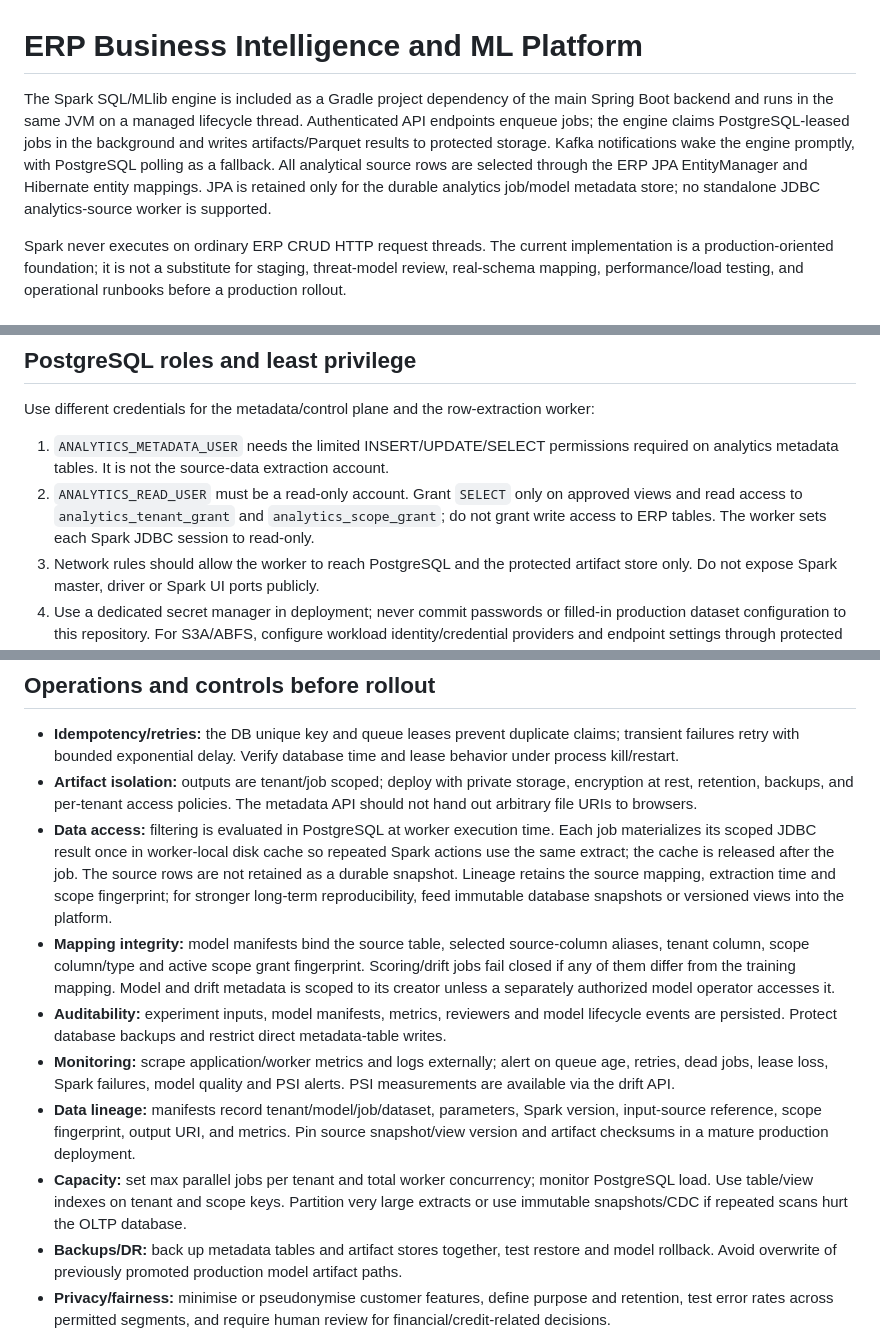
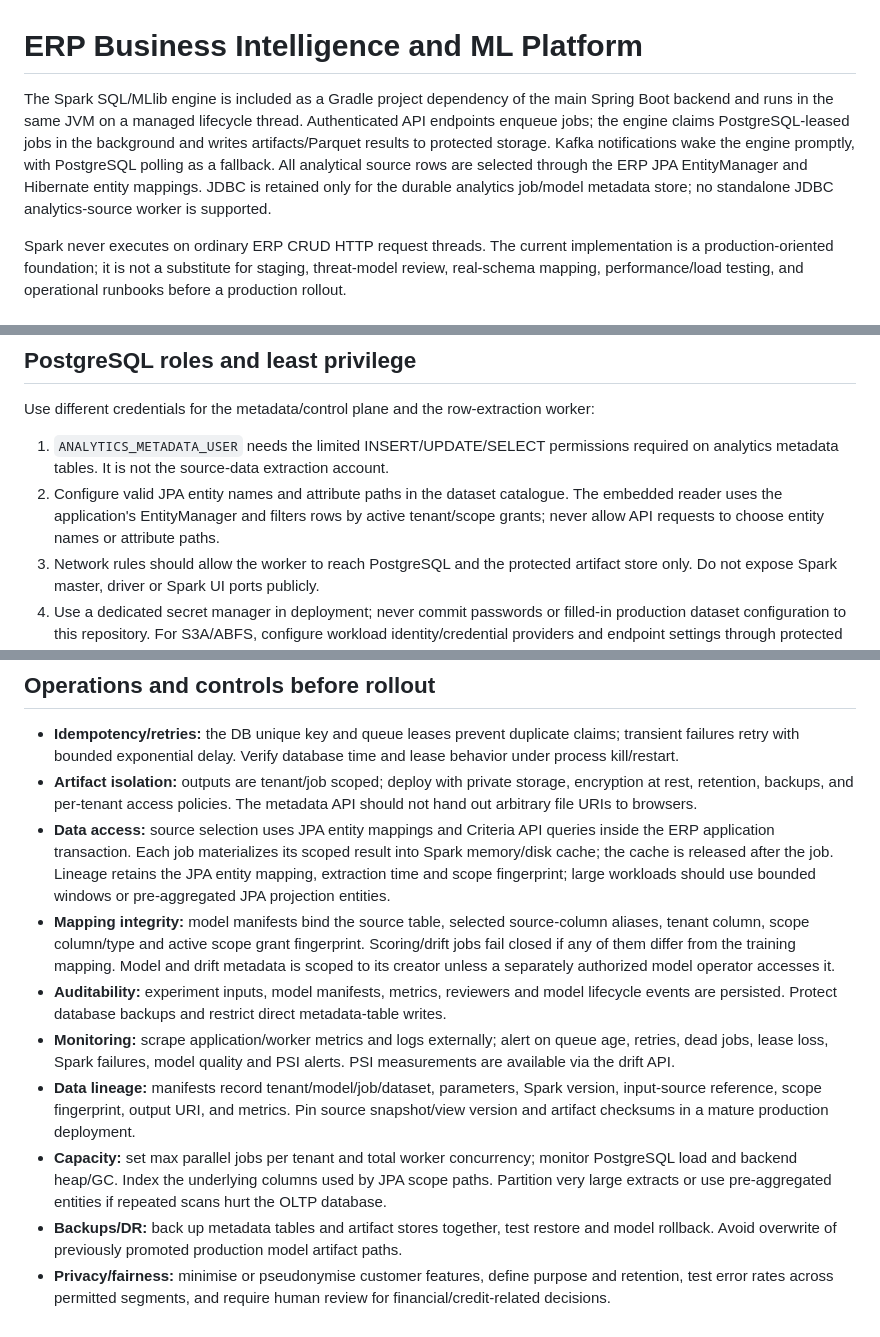
Before and after one commit to erplancers/erp, a Markdown page: spark-analytics/README.md, 3 parts joined by grey strips. Rendered like a GitHub page.

Commit message:
remove obsolete JDBC analytics source instructions

```diff
--- a/spark-analytics/README.md
+++ b/spark-analytics/README.md
@@ -1,6 +1,6 @@
 # ERP Business Intelligence and ML Platform
 
-The Spark SQL/MLlib engine is included as a Gradle project dependency of the main Spring Boot backend and runs in the same JVM on a managed lifecycle thread. Authenticated API endpoints enqueue jobs; the engine claims PostgreSQL-leased jobs in the background and writes artifacts/Parquet results to protected storage. Kafka notifications wake the engine promptly, with PostgreSQL polling as a fallback. All analytical source rows are selected through the ERP JPA EntityManager and Hibernate entity mappings. JPA is retained only for the durable analytics job/model metadata store; no standalone JDBC analytics-source worker is supported.
+The Spark SQL/MLlib engine is included as a Gradle project dependency of the main Spring Boot backend and runs in the same JVM on a managed lifecycle thread. Authenticated API endpoints enqueue jobs; the engine claims PostgreSQL-leased jobs in the background and writes artifacts/Parquet results to protected storage. Kafka notifications wake the engine promptly, with PostgreSQL polling as a fallback. All analytical source rows are selected through the ERP JPA EntityManager and Hibernate entity mappings. JDBC is retained only for the durable analytics job/model metadata store; no standalone JDBC analytics-source worker is supported.
 
 Spark never executes on ordinary ERP CRUD HTTP request threads. The current implementation is a production-oriented foundation; it is not a substitute for staging, threat-model review, real-schema mapping, performance/load testing, and operational runbooks before a production rollout.
 
@@ -76,7 +76,7 @@ Do not grant model lifecycle actions to ordinary report users.
 Use different credentials for the metadata/control plane and the row-extraction worker:
 
 1. `ANALYTICS_METADATA_USER` needs the limited INSERT/UPDATE/SELECT permissions required on analytics metadata tables. It is not the source-data extraction account.
-2. `ANALYTICS_READ_USER` must be a read-only account. Grant `SELECT` only on approved views and read access to `analytics_tenant_grant` and `analytics_scope_grant`; do not grant write access to ERP tables. The worker sets each Spark JDBC session to read-only.
+2. Configure valid JPA entity names and attribute paths in the dataset catalogue. The embedded reader uses the application's EntityManager and filters rows by active tenant/scope grants; never allow API requests to choose entity names or attribute paths.
 3. Network rules should allow the worker to reach PostgreSQL and the protected artifact store only. Do not expose Spark master, driver or Spark UI ports publicly.
 4. Use a dedicated secret manager in deployment; never commit passwords or filled-in production dataset configuration to this repository. For S3A/ABFS, configure workload identity/credential providers and endpoint settings through protected Hadoop configuration; do not hard-code cloud secrets in code or the example properties.
 
@@ -209,12 +209,12 @@ These payloads require actual grants, configured policy rules, and source aliase
 
 - **Idempotency/retries:** the DB unique key and queue leases prevent duplicate claims; transient failures retry with bounded exponential delay. Verify database time and lease behavior under process kill/restart.
 - **Artifact isolation:** outputs are tenant/job scoped; deploy with private storage, encryption at rest, retention, backups, and per-tenant access policies. The metadata API should not hand out arbitrary file URIs to browsers.
-- **Data access:** filtering is evaluated in PostgreSQL at worker execution time. Each job materializes its scoped JDBC result once in worker-local disk cache so repeated Spark actions use the same extract; the cache is released after the job. The source rows are not retained as a durable snapshot. Lineage retains the source mapping, extraction time and scope fingerprint; for stronger long-term reproducibility, feed immutable database snapshots or versioned views into the platform.
+- **Data access:** source selection uses JPA entity mappings and Criteria API queries inside the ERP application transaction. Each job materializes its scoped result into Spark memory/disk cache; the cache is released after the job. Lineage retains the JPA entity mapping, extraction time and scope fingerprint; large workloads should use bounded windows or pre-aggregated JPA projection entities.
 - **Mapping integrity:** model manifests bind the source table, selected source-column aliases, tenant column, scope column/type and active scope grant fingerprint. Scoring/drift jobs fail closed if any of them differ from the training mapping. Model and drift metadata is scoped to its creator unless a separately authorized model operator accesses it.
 - **Auditability:** experiment inputs, model manifests, metrics, reviewers and model lifecycle events are persisted. Protect database backups and restrict direct metadata-table writes.
 - **Monitoring:** scrape application/worker metrics and logs externally; alert on queue age, retries, dead jobs, lease loss, Spark failures, model quality and PSI alerts. PSI measurements are available via the drift API.
 - **Data lineage:** manifests record tenant/model/job/dataset, parameters, Spark version, input-source reference, scope fingerprint, output URI, and metrics. Pin source snapshot/view version and artifact checksums in a mature production deployment.
-- **Capacity:** set max parallel jobs per tenant and total worker concurrency; monitor PostgreSQL load. Use table/view indexes on tenant and scope keys. Partition very large extracts or use immutable snapshots/CDC if repeated scans hurt the OLTP database.
+- **Capacity:** set max parallel jobs per tenant and total worker concurrency; monitor PostgreSQL load and backend heap/GC. Index the underlying columns used by JPA scope paths. Partition very large extracts or use pre-aggregated entities if repeated scans hurt the OLTP database.
 - **Backups/DR:** back up metadata tables and artifact stores together, test restore and model rollback. Avoid overwrite of previously promoted production model artifact paths.
 - **Privacy/fairness:** minimise or pseudonymise customer features, define purpose and retention, test error rates across permitted segments, and require human review for financial/credit-related decisions.
 - **Tests/release:** exercise migration on a staging PostgreSQL, run end-to-end tenant-isolation tests with separate users and grants, test row revocation during queued/running work, load-test large Spark jobs, and restore a prior production model before merge/release.
```
Also changed, not shown: other parts of spark-analytics/README.md (+2 -2 lines).
